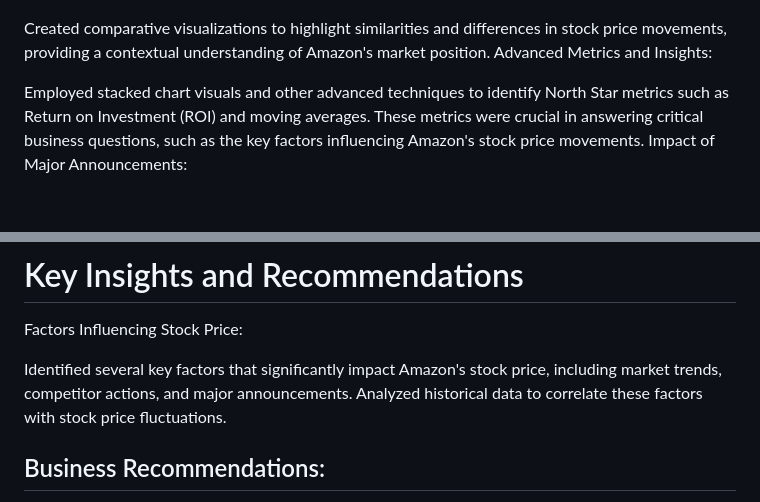
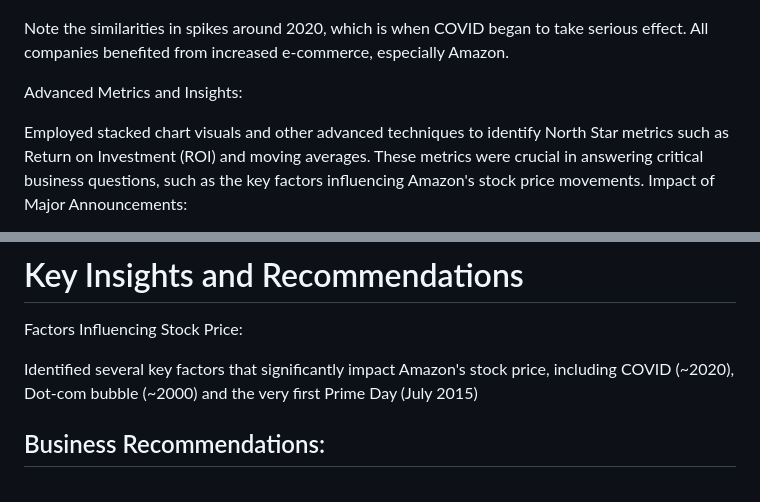
Before and after one commit to cam-leo/AmazonStocks, a Markdown page: README.md, 2 parts joined by grey strips. GitHub-like rendering; blank space fills up the shorter version.

```diff
--- a/README.md
+++ b/README.md
@@ -26,7 +26,8 @@ Analyzed Amazon's performance against key competitors such as eBay and Walmart.
 
 ![Comparison](https://github.com/cam-leo/AmazonStocks/blob/main/Comparison.png)
 
-Created comparative visualizations to highlight similarities and differences in stock price movements, providing a contextual understanding of Amazon's market position.
+Note the similarities in spikes around 2020, which is when COVID began to take serious effect. All companies benefited from increased e-commerce, especially Amazon.
+
 Advanced Metrics and Insights:
 
 Employed stacked chart visuals and other advanced techniques to identify North Star metrics such as Return on Investment (ROI) and moving averages.
@@ -41,8 +42,7 @@ Analyzed the data to understand how such events influenced stock performance and
 # Key Insights and Recommendations
 Factors Influencing Stock Price:
 
-Identified several key factors that significantly impact Amazon's stock price, including market trends, competitor actions, and major announcements.
-Analyzed historical data to correlate these factors with stock price fluctuations.
+Identified several key factors that significantly impact Amazon's stock price, including COVID (~2020), Dot-com bubble (~2000) and the very first Prime Day (July 2015)
 
 ## Business Recommendations:
 
```
